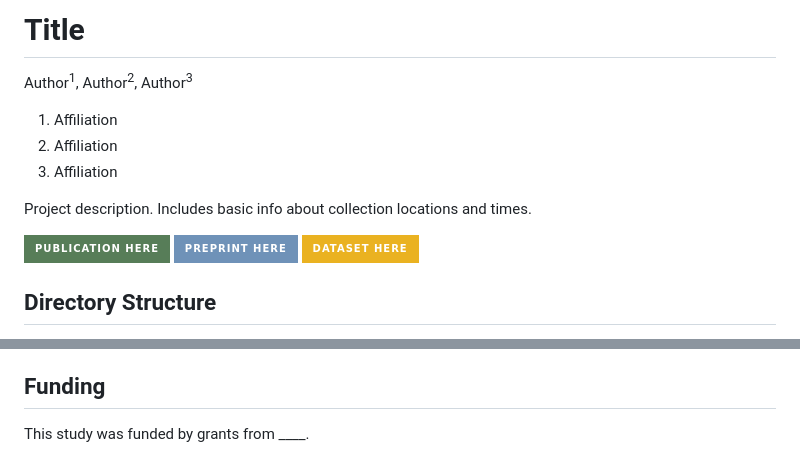
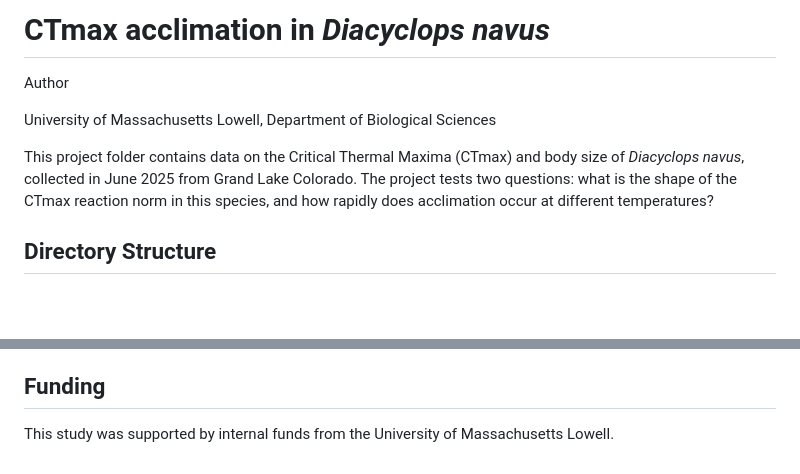
Before and after one commit to ZoopEcoEvo/d_navus_ctmax_acclimation, a Markdown page: README.md, 2 parts joined by grey strips. Drawn GitHub-style; badges without logos; blank space fills up the shorter version.

```diff
--- a/README.md
+++ b/README.md
@@ -1,15 +1,14 @@
-# Title
+# CTmax acclimation in *Diacyclops navus*
 
-Author<sup>1</sup>, Author<sup>2</sup>, Author<sup>3</sup>
+Author
 
-1. Affiliation
-2. Affiliation
-3. Affiliation
-
-Project description. Includes basic info about collection locations and times.
+University of Massachusetts Lowell, Department of Biological Sciences
 
 
-<a href="DOI LINK GOES HERE"><img src="https://img.shields.io/badge/Publication%20Here-Here?style=for-the-badge&labelColor=grey&color=577D58"/></a>    <a href="PREPRINT LINK GOES HERE"><img src="https://img.shields.io/badge/Preprint%20Here-Here?style=for-the-badge&labelColor=grey&color=6F92B8"/></a>    <a href="DATA LINK GOES HERE"><img src="https://img.shields.io/badge/Dataset%20Here-Here?style=for-the-badge&labelColor=grey&color=EAB221"/></a>
+This project folder contains data on the Critical Thermal Maxima (CTmax) and body size of *Diacyclops navus*, collected in June 2025 from Grand Lake Colorado. The project tests two questions: what is the shape of the CTmax reaction norm in this species, and how rapidly does acclimation occur at different temperatures?
+
+
+<!-- <a href="DOI LINK GOES HERE"><img src="https://img.shields.io/badge/Publication%20Here-Here?style=for-the-badge&labelColor=grey&color=577D58"/></a>    <a href="PREPRINT LINK GOES HERE"><img src="https://img.shields.io/badge/Preprint%20Here-Here?style=for-the-badge&labelColor=grey&color=6F92B8"/></a>    <a href="DATA LINK GOES HERE"><img src="https://img.shields.io/badge/Dataset%20Here-Here?style=for-the-badge&labelColor=grey&color=EAB221"/></a> -->
 
 ## Directory Structure
 The root directory contains the README and Licensing files, along with a .Rproj file and four sub-directories: Data, Manuscript, Output, and Scripts.
@@ -61,4 +60,4 @@ Running under: macOS Ventura 13.3.1
 
 ## Funding
 
-This study was funded by grants from ____.
+This study was supported by internal funds from the University of Massachusetts Lowell.
```
